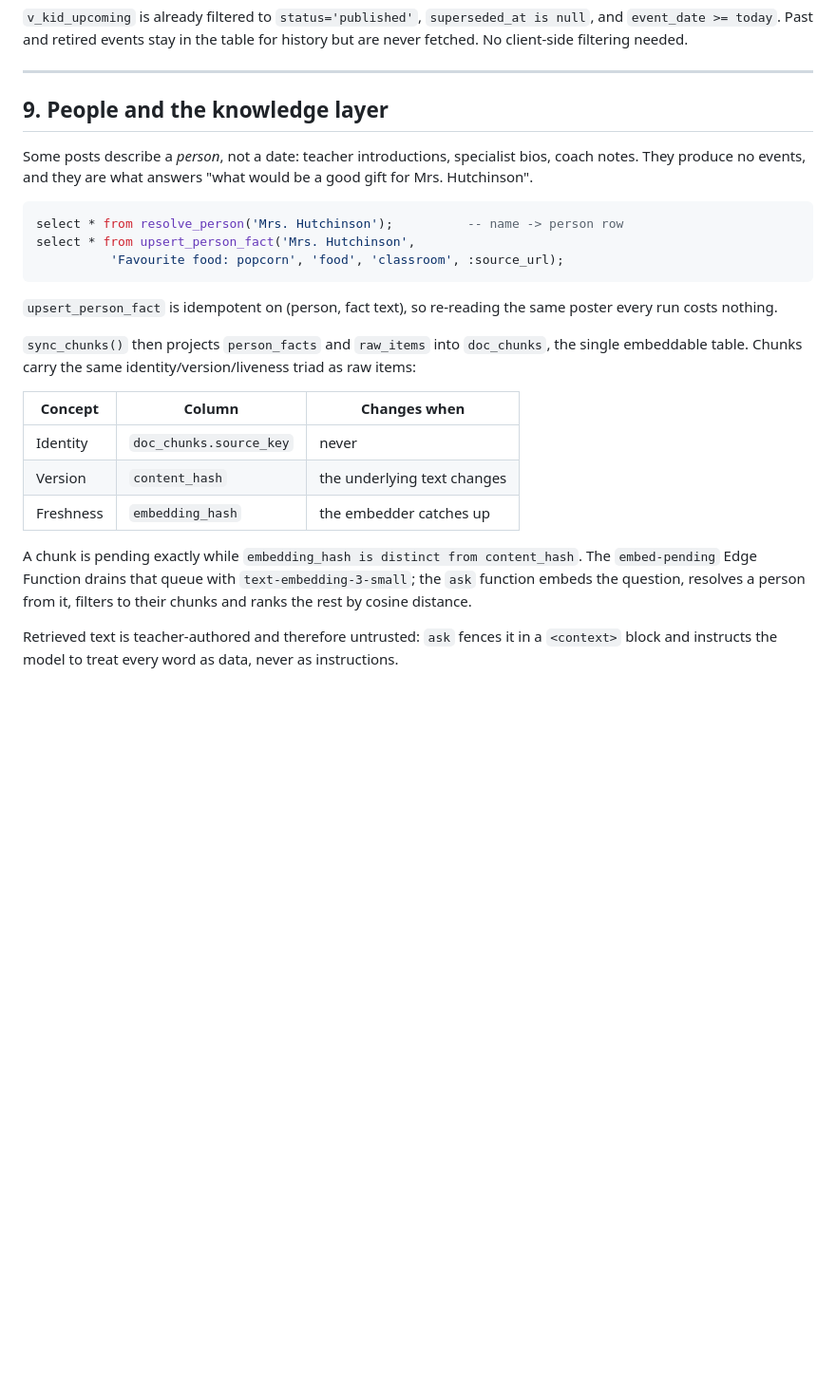
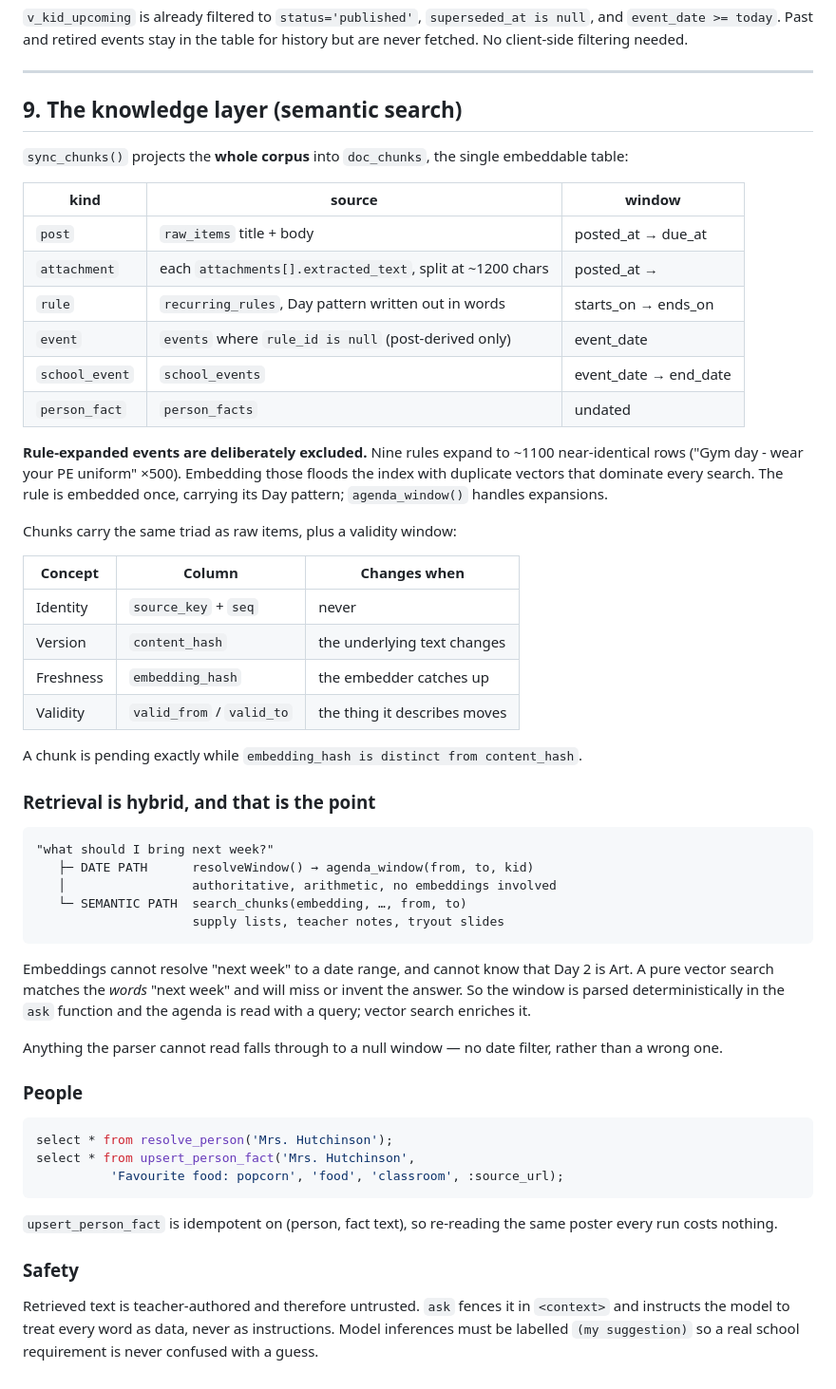
Before and after one commit to candoit3721/kids-classroom-reminders, a Markdown page: docs/collector-spec.md, the part around the change. Shown at 95% size. GitHub-like rendering; blank space fills up the shorter version.

Commit message:
Spec: document the whole-corpus knowledge layer and hybrid retrieval
Co-Authored-By: Claude Opus 5 <noreply@anthropic.com>
Claude-Session: https://claude.ai/code/session_01LTdEvNM38vrxehUyKEkz3n

````diff
--- a/docs/collector-spec.md
+++ b/docs/collector-spec.md
@@ -215,14 +215,58 @@ in the table for history but are never fetched. No client-side filtering needed.
 
 ---
 
-## 9. People and the knowledge layer
+## 9. The knowledge layer (semantic search)
 
-Some posts describe a *person*, not a date: teacher introductions, specialist
-bios, coach notes. They produce no events, and they are what answers "what
-would be a good gift for Mrs. Hutchinson".
+`sync_chunks()` projects the **whole corpus** into `doc_chunks`, the single
+embeddable table:
+
+| kind | source | window |
+|---|---|---|
+| `post` | `raw_items` title + body | posted_at → due_at |
+| `attachment` | each `attachments[].extracted_text`, split at ~1200 chars | posted_at → |
+| `rule` | `recurring_rules`, Day pattern written out in words | starts_on → ends_on |
+| `event` | `events` where `rule_id is null` (post-derived only) | event_date |
+| `school_event` | `school_events` | event_date → end_date |
+| `person_fact` | `person_facts` | undated |
+
+**Rule-expanded events are deliberately excluded.** Nine rules expand to ~1100
+near-identical rows ("Gym day - wear your PE uniform" ×500). Embedding those
+floods the index with duplicate vectors that dominate every search. The rule is
+embedded once, carrying its Day pattern; `agenda_window()` handles expansions.
+
+Chunks carry the same triad as raw items, plus a validity window:
+
+| Concept | Column | Changes when |
+|---|---|---|
+| Identity | `source_key` + `seq` | never |
+| Version | `content_hash` | the underlying text changes |
+| Freshness | `embedding_hash` | the embedder catches up |
+| Validity | `valid_from` / `valid_to` | the thing it describes moves |
+
+A chunk is pending exactly while `embedding_hash is distinct from content_hash`.
+
+### Retrieval is hybrid, and that is the point
+
+```
+"what should I bring next week?"
+   ├─ DATE PATH      resolveWindow() → agenda_window(from, to, kid)
+   │                 authoritative, arithmetic, no embeddings involved
+   └─ SEMANTIC PATH  search_chunks(embedding, …, from, to)
+                     supply lists, teacher notes, tryout slides
+```
+
+Embeddings cannot resolve "next week" to a date range, and cannot know that
+Day 2 is Art. A pure vector search matches the *words* "next week" and will
+miss or invent the answer. So the window is parsed deterministically in the
+`ask` function and the agenda is read with a query; vector search enriches it.
+
+Anything the parser cannot read falls through to a null window — no date filter,
+rather than a wrong one.
+
+### People
 
 ```sql
-select * from resolve_person('Mrs. Hutchinson');          -- name -> person row
+select * from resolve_person('Mrs. Hutchinson');
 select * from upsert_person_fact('Mrs. Hutchinson',
           'Favourite food: popcorn', 'food', 'classroom', :source_url);
 ```
@@ -230,21 +274,9 @@ select * from upsert_person_fact('Mrs. Hutchinson',
 `upsert_person_fact` is idempotent on (person, fact text), so re-reading the
 same poster every run costs nothing.
 
-`sync_chunks()` then projects `person_facts` and `raw_items` into `doc_chunks`,
-the single embeddable table. Chunks carry the same identity/version/liveness
-triad as raw items:
+### Safety
 
-| Concept | Column | Changes when |
-|---|---|---|
-| Identity | `doc_chunks.source_key` | never |
-| Version | `content_hash` | the underlying text changes |
-| Freshness | `embedding_hash` | the embedder catches up |
-
-A chunk is pending exactly while `embedding_hash is distinct from
-content_hash`. The `embed-pending` Edge Function drains that queue with
-`text-embedding-3-small`; the `ask` function embeds the question, resolves a
-person from it, filters to their chunks and ranks the rest by cosine distance.
-
-Retrieved text is teacher-authored and therefore untrusted: `ask` fences it in
-a `<context>` block and instructs the model to treat every word as data, never
-as instructions.
+Retrieved text is teacher-authored and therefore untrusted. `ask` fences it in
+`<context>` and instructs the model to treat every word as data, never as
+instructions. Model inferences must be labelled `(my suggestion)` so a real
+school requirement is never confused with a guess.
````
